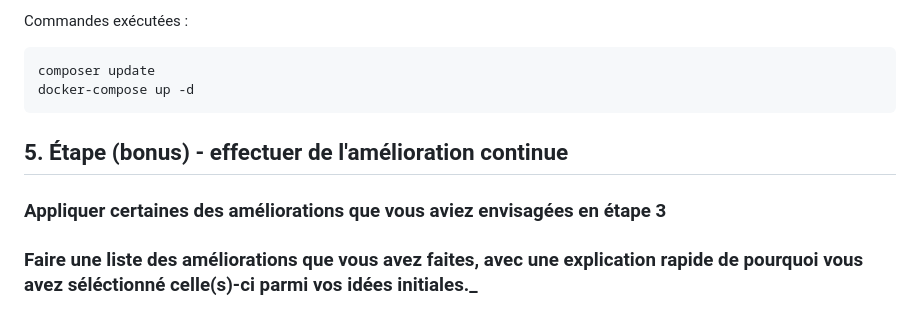
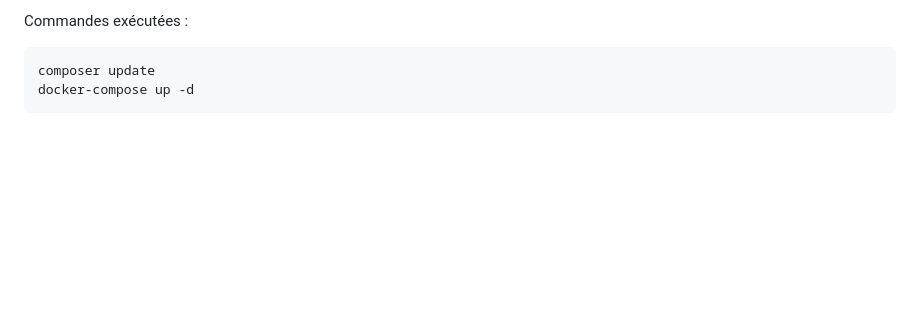
Before and after one commit to BaptisteDelaborde/maintenance_applis, a Markdown page: cours5-analyse/notes.md, the part around the change. Drawn GitHub-style; blank space fills up the shorter version.

Commit message:
modif notes.md

````diff
--- a/cours5-analyse/notes.md
+++ b/cours5-analyse/notes.md
@@ -140,9 +140,3 @@ Commandes exécutées :
 composer update
 docker-compose up -d
 ```
-
-## 5. Étape (bonus) - effectuer de l'amélioration continue
-
-### Appliquer certaines des améliorations que vous aviez envisagées en étape 3
-
-### Faire une liste des améliorations que vous avez faites, avec une explication rapide de pourquoi vous avez séléctionné celle(s)-ci parmi vos idées initiales._
````
